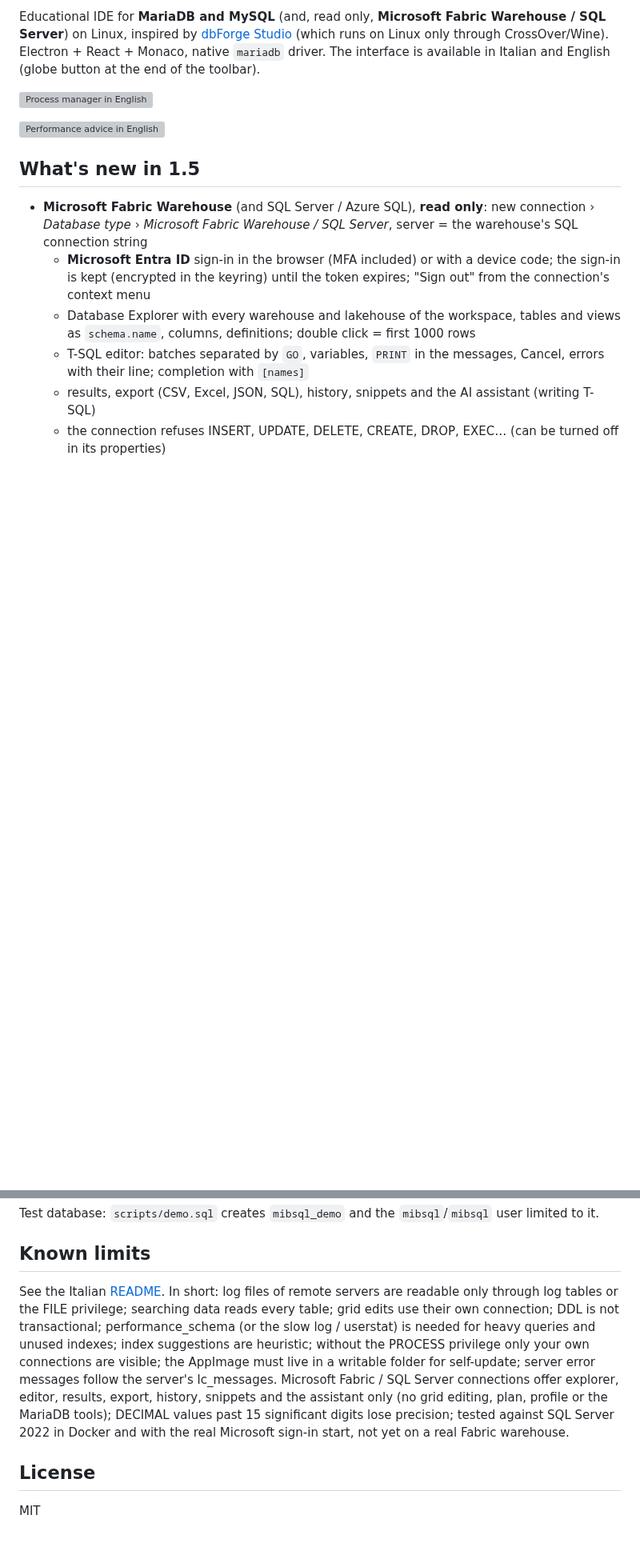
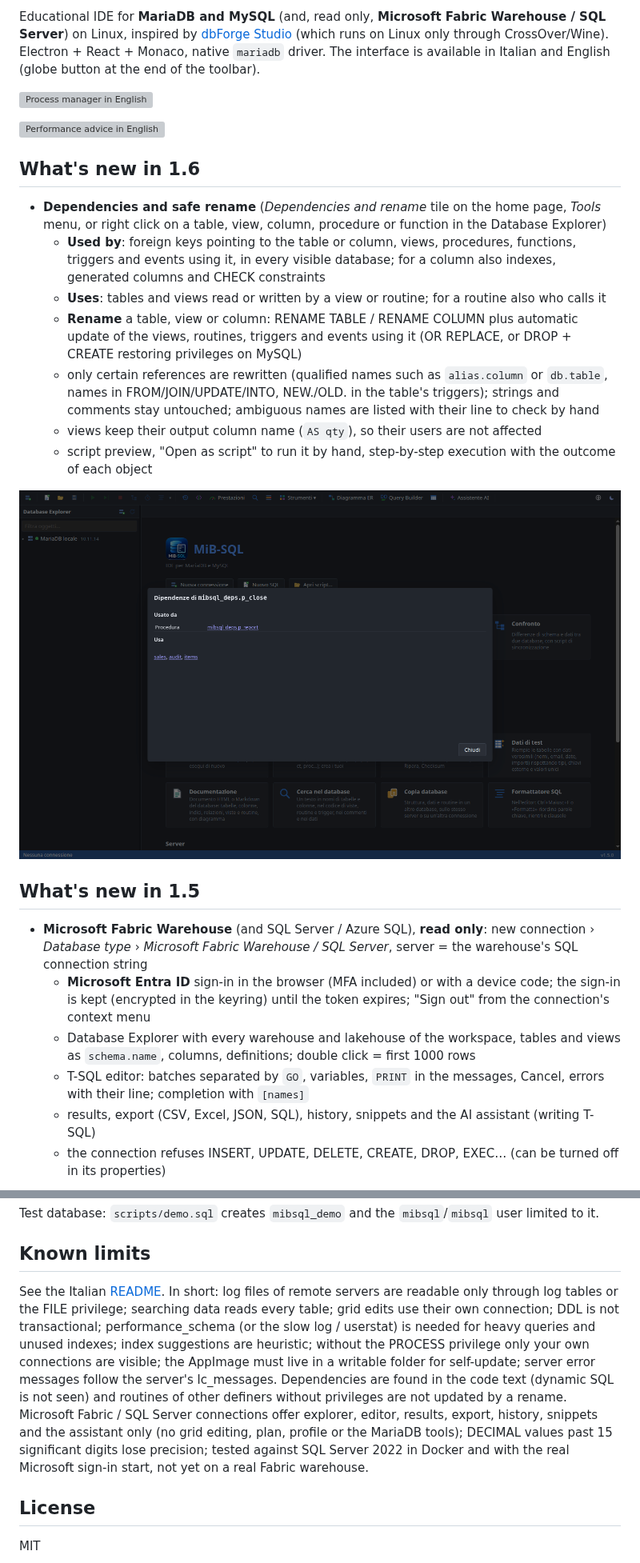
Before and after one commit to mbulloni/MiB-SQL, a Markdown page: README.en.md, 2 parts joined by grey strips. Shown at 80% size. Drawn GitHub-style; pictures changed too: docs/screenshot-41.png (added); blank space fills up the shorter version; grey boxes are pictures that could not be loaded.

```diff
--- a/README.en.md
+++ b/README.en.md
@@ -9,6 +9,18 @@ Educational IDE for **MariaDB and MySQL** (and, read only, **Microsoft Fabric Wa
 ![Process manager in English](docs/screenshot-32.png)
 
 ![Performance advice in English](docs/screenshot-33.png)
+
+## What's new in 1.6
+
+- **Dependencies and safe rename** (*Dependencies and rename* tile on the home page, *Tools* menu, or right click on a table, view, column, procedure or function in the Database Explorer)
+  - **Used by**: foreign keys pointing to the table or column, views, procedures, functions, triggers and events using it, in every visible database; for a column also indexes, generated columns and CHECK constraints
+  - **Uses**: tables and views read or written by a view or routine; for a routine also who calls it
+  - **Rename** a table, view or column: RENAME TABLE / RENAME COLUMN plus automatic update of the views, routines, triggers and events using it (OR REPLACE, or DROP + CREATE restoring privileges on MySQL)
+  - only certain references are rewritten (qualified names such as `alias.column` or `db.table`, names in FROM/JOIN/UPDATE/INTO, NEW./OLD. in the table's triggers); strings and comments stay untouched; ambiguous names are listed with their line to check by hand
+  - views keep their output column name (`AS qty`), so their users are not affected
+  - script preview, "Open as script" to run it by hand, step-by-step execution with the outcome of each object
+
+![Dependencies of a procedure](docs/screenshot-41.png)
 
 ## What's new in 1.5
 
@@ -130,7 +142,7 @@ Test database: `scripts/demo.sql` creates `mibsql_demo` and the `mibsql`/`mibsql
 
 ## Known limits
 
-See the Italian [README](README.md#limiti-noti). In short: log files of remote servers are readable only through log tables or the FILE privilege; searching data reads every table; grid edits use their own connection; DDL is not transactional; performance_schema (or the slow log / userstat) is needed for heavy queries and unused indexes; index suggestions are heuristic; without the PROCESS privilege only your own connections are visible; the AppImage must live in a writable folder for self-update; server error messages follow the server's lc_messages. Microsoft Fabric / SQL Server connections offer explorer, editor, results, export, history, snippets and the assistant only (no grid editing, plan, profile or the MariaDB tools); DECIMAL values past 15 significant digits lose precision; tested against SQL Server 2022 in Docker and with the real Microsoft sign-in start, not yet on a real Fabric warehouse.
+See the Italian [README](README.md#limiti-noti). In short: log files of remote servers are readable only through log tables or the FILE privilege; searching data reads every table; grid edits use their own connection; DDL is not transactional; performance_schema (or the slow log / userstat) is needed for heavy queries and unused indexes; index suggestions are heuristic; without the PROCESS privilege only your own connections are visible; the AppImage must live in a writable folder for self-update; server error messages follow the server's lc_messages. Dependencies are found in the code text (dynamic SQL is not seen) and routines of other definers without privileges are not updated by a rename. Microsoft Fabric / SQL Server connections offer explorer, editor, results, export, history, snippets and the assistant only (no grid editing, plan, profile or the MariaDB tools); DECIMAL values past 15 significant digits lose precision; tested against SQL Server 2022 in Docker and with the real Microsoft sign-in start, not yet on a real Fabric warehouse.
 
 ## License
 
```
Also changed, not shown: CLAUDE.md (+1 -0 lines), README.md (+16 -1 lines), docs/screenshot-42.png (added), 15 other files.
